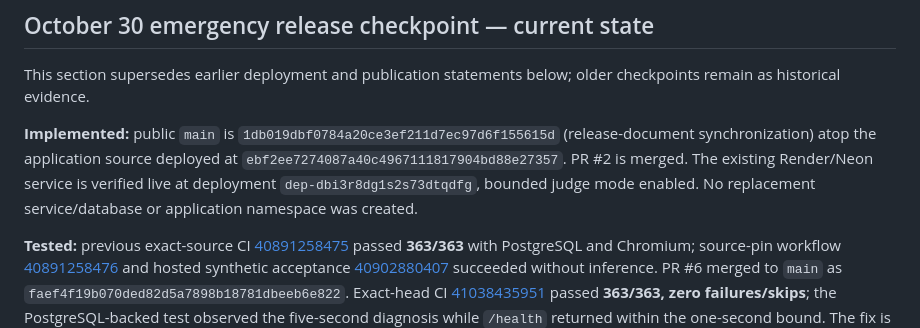
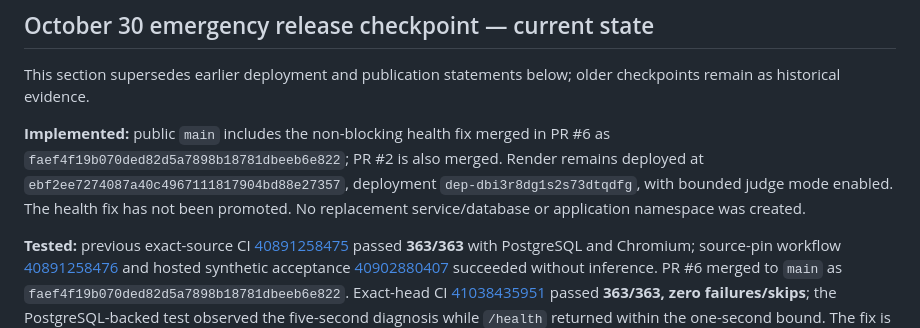
Before and after one commit to Pavithran-R-A/neb-hackath, a Markdown page: docs/release/RECEIPTLAB-FINAL-HACKATHON-RELEASE-REPORT.md, the part around the change. GitHub-like rendering.

```diff
--- a/docs/release/RECEIPTLAB-FINAL-HACKATHON-RELEASE-REPORT.md
+++ b/docs/release/RECEIPTLAB-FINAL-HACKATHON-RELEASE-REPORT.md
@@ -4,7 +4,7 @@
 
 This section supersedes earlier deployment and publication statements below; older checkpoints remain as historical evidence.
 
-**Implemented:** public `main` is `1db019dbf0784a20ce3ef211d7ec97d6f155615d` (release-document synchronization) atop the application source deployed at `ebf2ee7274087a40c4967111817904bd88e27357`. PR #2 is merged. The existing Render/Neon service is verified live at deployment `dep-dbi3r8dg1s2s73dtqdfg`, bounded judge mode enabled. No replacement service/database or application namespace was created.
+**Implemented:** public `main` includes the non-blocking health fix merged in PR #6 as `faef4f19b070ded82d5a7898b18781dbeeb6e822`; PR #2 is also merged. Render remains deployed at `ebf2ee7274087a40c4967111817904bd88e27357`, deployment `dep-dbi3r8dg1s2s73dtqdfg`, with bounded judge mode enabled. The health fix has not been promoted. No replacement service/database or application namespace was created.
 
 **Tested:** previous exact-source CI [40891258475](https://github.com/Pavithran-R-A/neb-hackath/actions/runs/40891258475) passed **363/363** with PostgreSQL and Chromium; source-pin workflow [40891258476](https://github.com/Pavithran-R-A/neb-hackath/actions/runs/40891258476) and hosted synthetic acceptance [40902880407](https://github.com/Pavithran-R-A/neb-hackath/actions/runs/40902880407) succeeded without inference. PR #6 merged to `main` as `faef4f19b070ded82d5a7898b18781dbeeb6e822`. Exact-head CI [41038435951](https://github.com/Pavithran-R-A/neb-hackath/actions/runs/41038435951) passed **363/363, zero failures/skips**; the PostgreSQL-backed test observed the five-second diagnosis while `/health` returned within the one-second bound. The fix is in source `main` but has not been deployed to Render.
 
```
Also changed, not shown: docs/release/submission-draft.md (+1 -1 lines).
